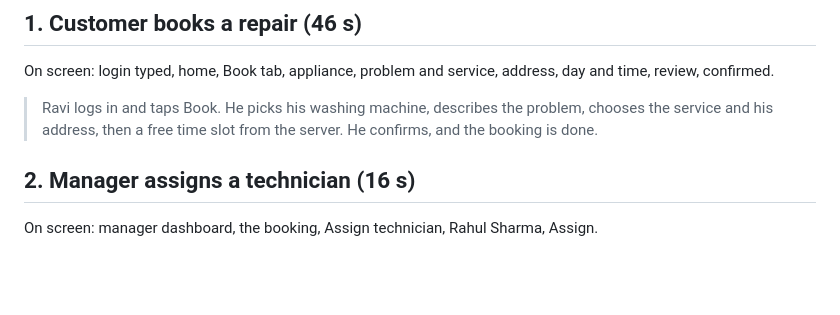
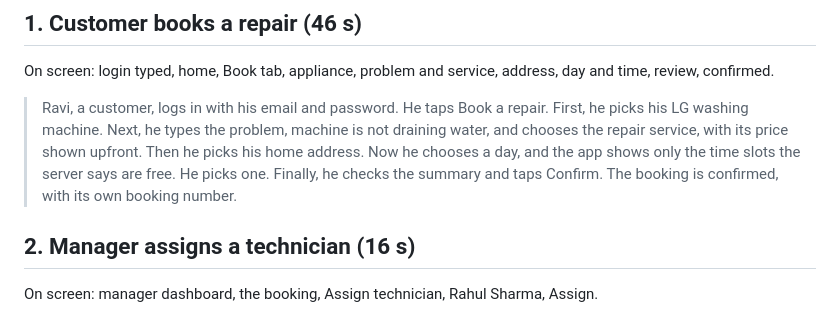
Before and after one commit to saierukala/businesshub-reactnative, a Markdown page: docs/linkedin-video-script.md, the part around the change. Rendered like a GitHub page; blank space fills up the shorter version.

Commit message:
Video script: clip 1 line timed to the 46 s clip

```diff
--- a/docs/linkedin-video-script.md
+++ b/docs/linkedin-video-script.md
@@ -32,7 +32,7 @@ Amounts are written out in words so the voice reads them correctly.
 
 On screen: login typed, home, Book tab, appliance, problem and service, address, day and time, review, confirmed.
 
-> Ravi logs in and taps Book. He picks his washing machine, describes the problem, chooses the service and his address, then a free time slot from the server. He confirms, and the booking is done.
+> Ravi, a customer, logs in with his email and password. He taps Book a repair. First, he picks his LG washing machine. Next, he types the problem, machine is not draining water, and chooses the repair service, with its price shown upfront. Then he picks his home address. Now he chooses a day, and the app shows only the time slots the server says are free. He picks one. Finally, he checks the summary and taps Confirm. The booking is confirmed, with its own booking number.
 
 ## 2. Manager assigns a technician (16 s)
 
```
